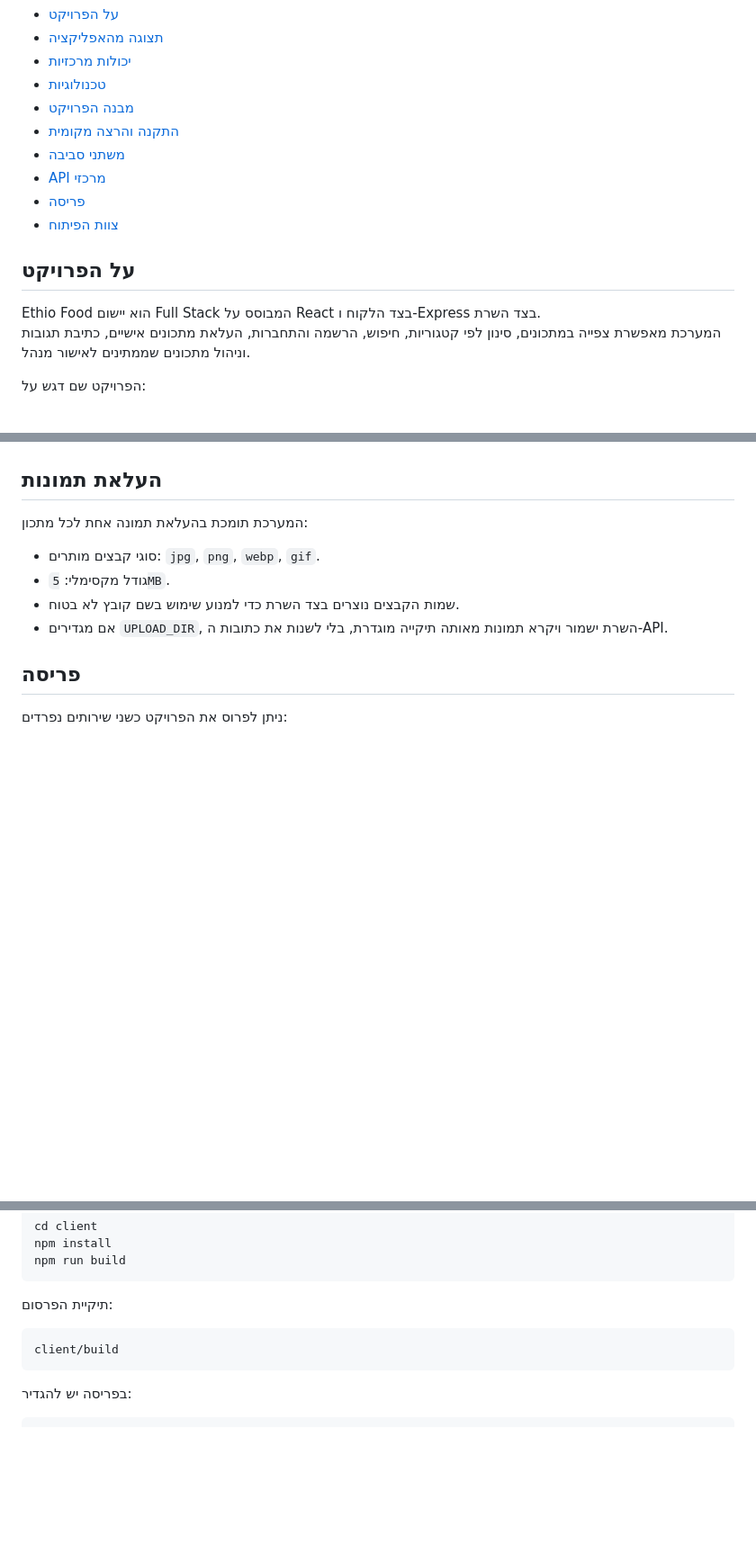
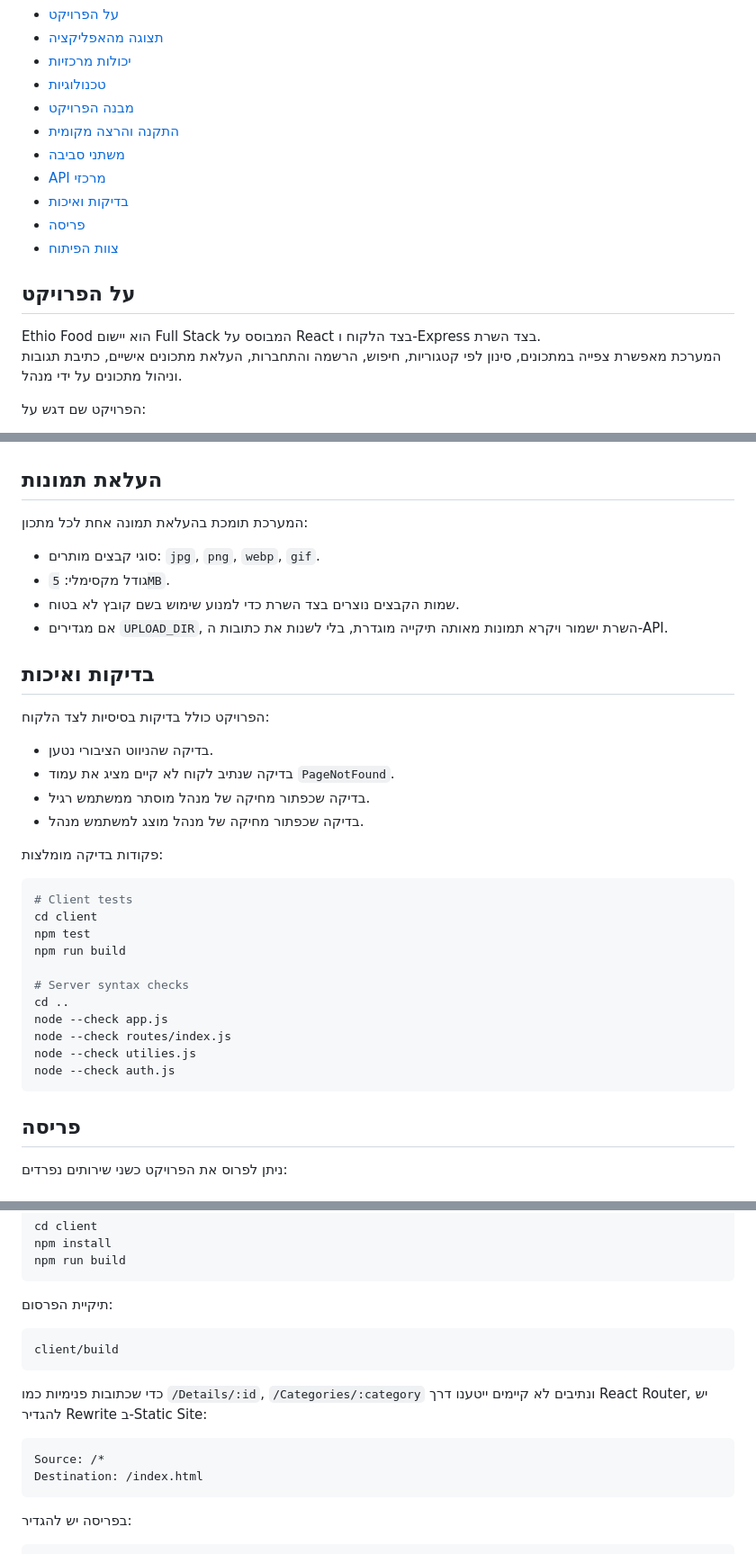
Before and after one commit to yakov133/ethio-food, a Markdown page: README.md, 3 parts joined by grey strips. Shown at 90% size. GitHub-like rendering; blank space fills up the shorter version.

Commit message:
Update README for latest project changes

````diff
--- a/README.md
+++ b/README.md
@@ -13,13 +13,14 @@
 - [התקנה והרצה מקומית](#התקנה-והרצה-מקומית)
 - [משתני סביבה](#משתני-סביבה)
 - [API מרכזי](#api-מרכזי)
+- [בדיקות ואיכות](#בדיקות-ואיכות)
 - [פריסה](#פריסה)
 - [צוות הפיתוח](#צוות-הפיתוח)
 
 ## על הפרויקט
 
 Ethio Food הוא יישום Full Stack המבוסס על React בצד הלקוח ו-Express בצד השרת.
-המערכת מאפשרת צפייה במתכונים, סינון לפי קטגוריות, חיפוש, הרשמה והתחברות, העלאת מתכונים אישיים, כתיבת תגובות וניהול מתכונים שממתינים לאישור מנהל.
+המערכת מאפשרת צפייה במתכונים, סינון לפי קטגוריות, חיפוש, הרשמה והתחברות, העלאת מתכונים אישיים, כתיבת תגובות וניהול מתכונים על ידי מנהל.
 
 הפרויקט שם דגש על:
 
@@ -236,6 +240,31 @@ Authorization: Bearer <firebase-id-token>
 - גודל מקסימלי: `5MB`.
 - שמות הקבצים נוצרים בצד השרת כדי למנוע שימוש בשם קובץ לא בטוח.
 - אם מגדירים `UPLOAD_DIR`, השרת ישמור ויקרא תמונות מאותה תיקייה מוגדרת, בלי לשנות את כתובות ה-API.
+
+## בדיקות ואיכות
+
+הפרויקט כולל בדיקות בסיסיות לצד הלקוח:
+
+- בדיקה שהניווט הציבורי נטען.
+- בדיקה שנתיב לקוח לא קיים מציג את עמוד `PageNotFound`.
+- בדיקה שכפתור מחיקה של מנהל מוסתר ממשתמש רגיל.
+- בדיקה שכפתור מחיקה של מנהל מוצג למשתמש מנהל.
+
+פקודות בדיקה מומלצות:
+
+```bash
+# Client tests
+cd client
+npm test
+npm run build
+
+# Server syntax checks
+cd ..
+node --check app.js
+node --check routes/index.js
+node --check utilies.js
+node --check auth.js
+```
 
 ## פריסה
 
@@ -274,6 +303,13 @@ npm run build
 client/build
 ```
 
+כדי שכתובות פנימיות כמו `/Details/:id`, `/Categories/:category` ונתיבים לא קיימים ייטענו דרך React Router, יש להגדיר Rewrite ב-Static Site:
+
+```text
+Source: /*
+Destination: /index.html
+```
+
 בפריסה יש להגדיר:
 
 ```env
````
Also changed, not shown: other parts of README.md (+5 -2 lines).
